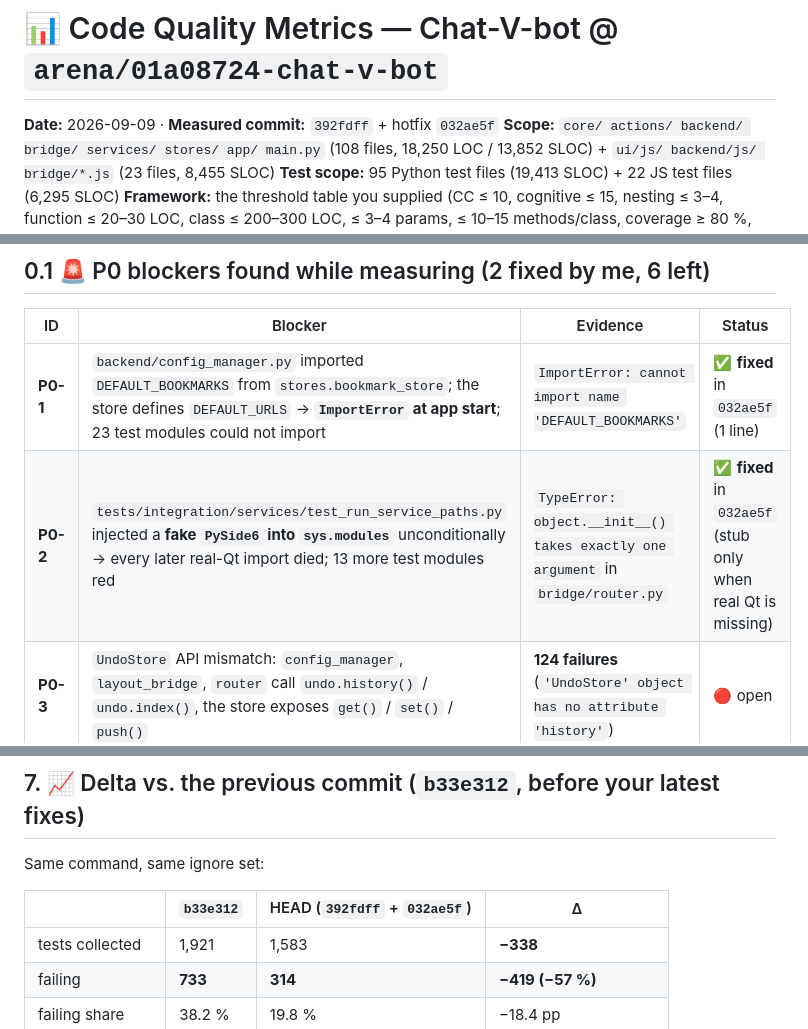
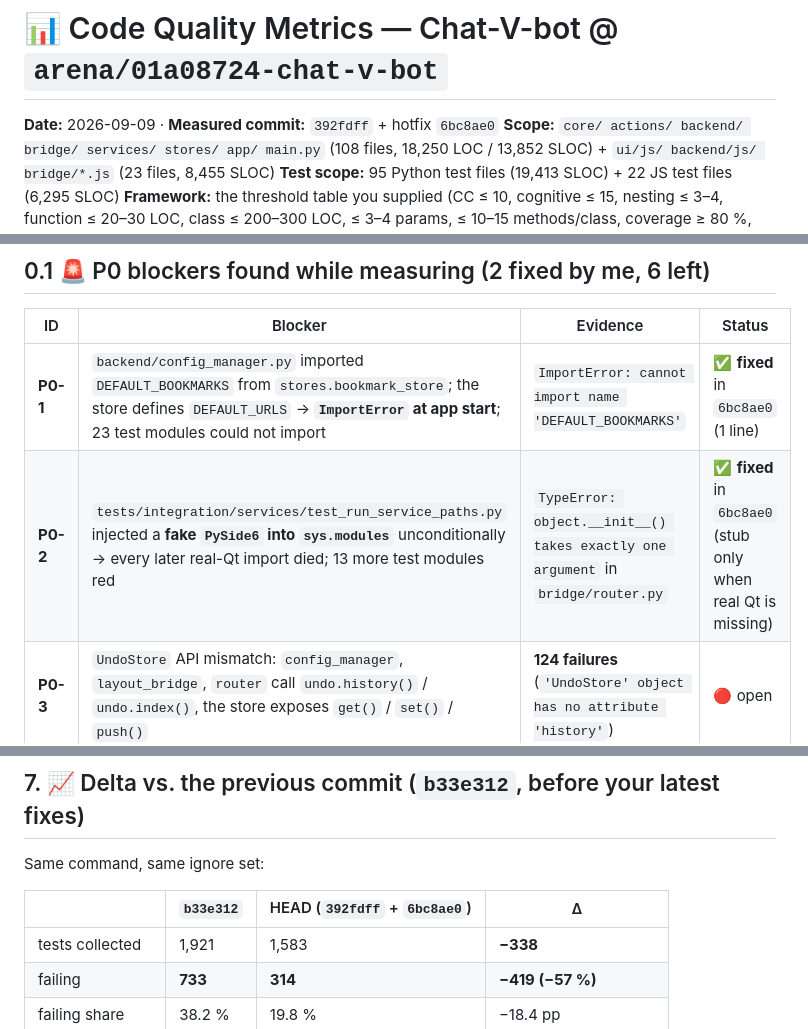
Before and after one commit to marnikus/Chat-V-bot, a Markdown page: reports/CODE_QUALITY_METRICS_2026-09-09.md, 3 parts joined by grey strips. GitHub-like rendering.

Commit message:
docs(reports): point metrics report at the hotfix commit 6bc8ae0
Co-authored-by: arena-agent <297053741+arena-agent@users.noreply.github.com>

```diff
--- a/reports/CODE_QUALITY_METRICS_2026-09-09.md
+++ b/reports/CODE_QUALITY_METRICS_2026-09-09.md
@@ -1,6 +1,6 @@
 # 📊 Code Quality Metrics — Chat-V-bot @ `arena/01a08724-chat-v-bot`
 
-**Date:** 2026-09-09 · **Measured commit:** `392fdff` + hotfix `032ae5f`
+**Date:** 2026-09-09 · **Measured commit:** `392fdff` + hotfix `6bc8ae0`
 **Scope:** `core/ actions/ backend/ bridge/ services/ stores/ app/ main.py` (108 files,
 18,250 LOC / 13,852 SLOC) + `ui/js/ backend/js/ bridge/*.js` (23 files, 8,455 SLOC)
 **Test scope:** 95 Python test files (19,413 SLOC) + 22 JS test files (6,295 SLOC)
@@ -46,8 +46,8 @@ package with I = 0.00. What is broken is the **stores ↔ `ConfigManager` contra
 
 | ID | Blocker | Evidence | Status |
 |---|---|---|---|
-| **P0-1** | `backend/config_manager.py` imported `DEFAULT_BOOKMARKS` from `stores.bookmark_store`; the store defines `DEFAULT_URLS` → **`ImportError` at app start**; 23 test modules could not import | `ImportError: cannot import name 'DEFAULT_BOOKMARKS'` | ✅ **fixed** in `032ae5f` (1 line) |
-| **P0-2** | `tests/integration/services/test_run_service_paths.py` injected a **fake `PySide6` into `sys.modules`** unconditionally → every later real-Qt import died; 13 more test modules red | `TypeError: object.__init__() takes exactly one argument` in `bridge/router.py` | ✅ **fixed** in `032ae5f` (stub only when real Qt is missing) |
+| **P0-1** | `backend/config_manager.py` imported `DEFAULT_BOOKMARKS` from `stores.bookmark_store`; the store defines `DEFAULT_URLS` → **`ImportError` at app start**; 23 test modules could not import | `ImportError: cannot import name 'DEFAULT_BOOKMARKS'` | ✅ **fixed** in `6bc8ae0` (1 line) |
+| **P0-2** | `tests/integration/services/test_run_service_paths.py` injected a **fake `PySide6` into `sys.modules`** unconditionally → every later real-Qt import died; 13 more test modules red | `TypeError: object.__init__() takes exactly one argument` in `bridge/router.py` | ✅ **fixed** in `6bc8ae0` (stub only when real Qt is missing) |
 | **P0-3** | `UndoStore` API mismatch: `config_manager`, `layout_bridge`, `router` call `undo.history()` / `undo.index()`, the store exposes `get()` / `set()` / `push()` | **124 failures** (`'UndoStore' object has no attribute 'history'`) | 🔴 open |
 | **P0-4** | `ConfigManager.save()` calls `bookmarks.save()` / `blocks.save()` / `session.save()` / `presets.save()`; `BookmarkStore`, `UndoStore`, `LabelsFileStore` have **no `save()`/`flush()`** | **101 failures** (`'BookmarkStore' object has no attribute 'save'`) | 🔴 open |
 | **P0-5** | `services/run/coordinator.py:42` calls `get_action_class(...)` but **never imports it** → `NameError` every time a stack is loaded | **50 failures**, and a real runtime crash | 🔴 open |
@@ -343,7 +343,7 @@ tests — consistent with the 19.2 % red suite.
 
 Same command, same ignore set:
 
-| | `b33e312` | HEAD (`392fdff` + `032ae5f`) | Δ |
+| | `b33e312` | HEAD (`392fdff` + `6bc8ae0`) | Δ |
 |---|---|---|---|
 | tests collected | 1,921 | 1,583 | **−338** |
 | failing | **733** | **314** | **−419 (−57 %)** |
```
Also changed, not shown: other parts of reports/CODE_QUALITY_METRICS_2026-09-09.md (+1 -1 lines).
